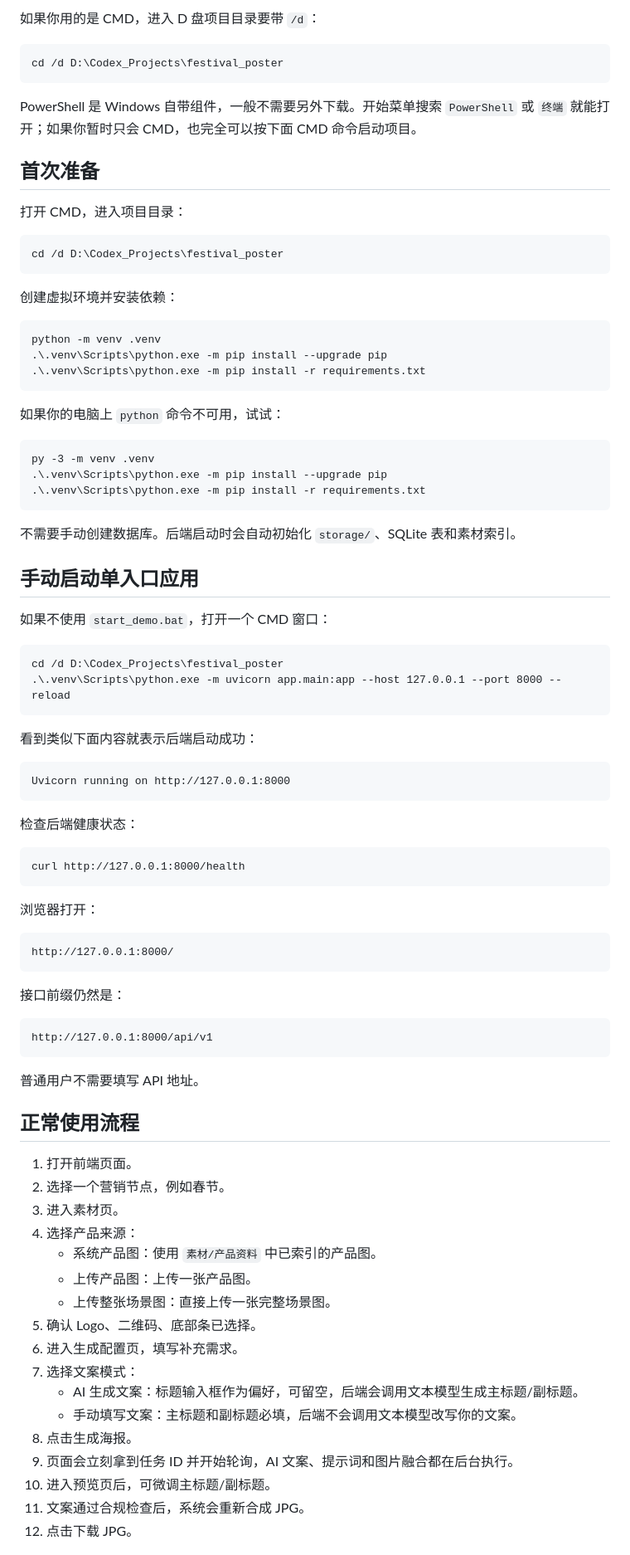
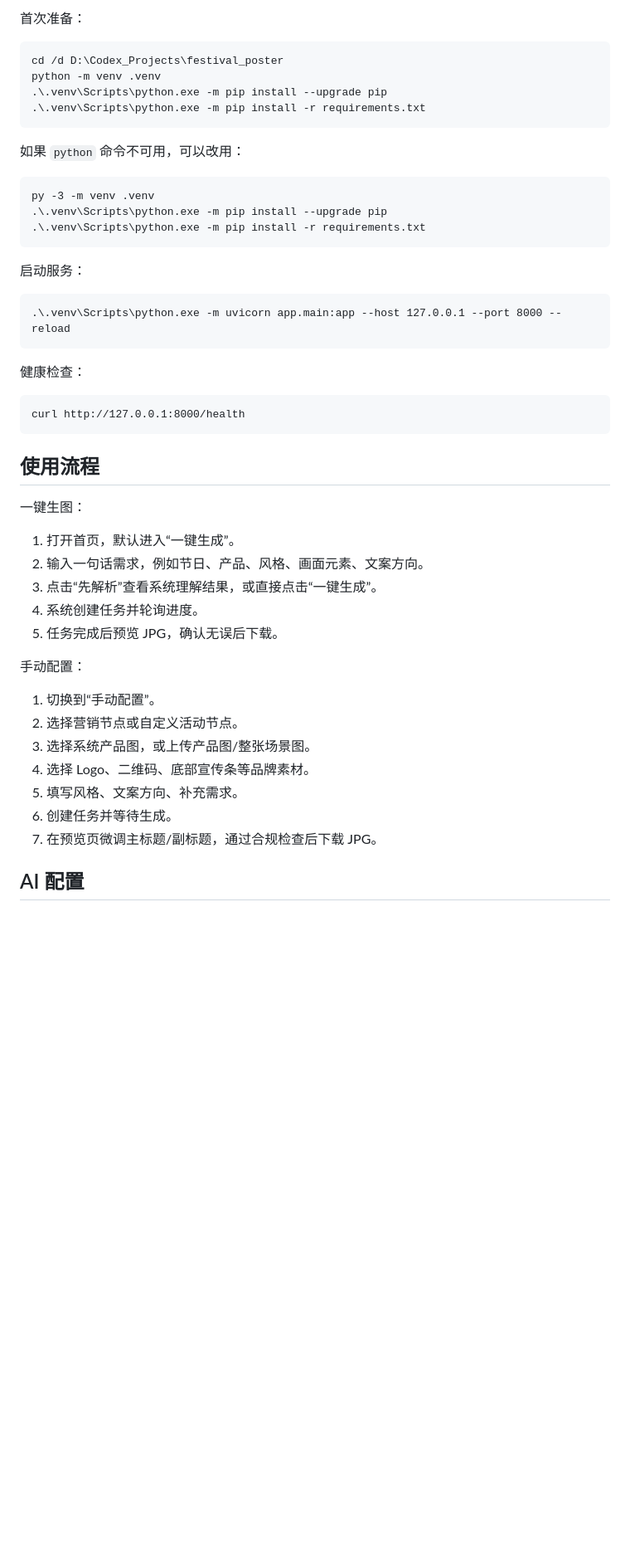
Before and after one commit to Leez-Xa/festival_poster, a Markdown page: README.md, the part around one of its changes. Shown at 83% size. GitHub-like rendering; blank space fills up the shorter version.

````diff
--- a/README.md
+++ b/README.md
@@ -46,29 +87,14 @@ start_demo.bat
 
-如果你用的是 CMD，进入 D 盘项目目录要带 `/d`：
+首次准备：
 
 ```cmd
 cd /d D:\Codex_Projects\festival_poster
-```
-
-PowerShell 是 Windows 自带组件，一般不需要另外下载。开始菜单搜索 `PowerShell` 或 `终端` 就能打开；如果你暂时只会 CMD，也完全可以按下面 CMD 命令启动项目。
-
-## 首次准备
-
-打开 CMD，进入项目目录：
-
-```cmd
-cd /d D:\Codex_Projects\festival_poster
-```
-
-创建虚拟环境并安装依赖：
-
-```cmd
 python -m venv .venv
 .\.venv\Scripts\python.exe -m pip install --upgrade pip
 .\.venv\Scripts\python.exe -m pip install -r requirements.txt
 ```
 
-如果你的电脑上 `python` 命令不可用，试试：
+如果 `python` 命令不可用，可以改用：
 
 ```cmd
 py -3 -m venv .venv
@@ -76,60 +102,37 @@ py -3 -m venv .venv
 .\.venv\Scripts\python.exe -m pip install -r requirements.txt
 ```
 
-不需要手动创建数据库。后端启动时会自动初始化 `storage/`、SQLite 表和素材索引。
-
-## 手动启动单入口应用
-
-如果不使用 `start_demo.bat`，打开一个 CMD 窗口：
+启动服务：
 
 ```cmd
-cd /d D:\Codex_Projects\festival_poster
 .\.venv\Scripts\python.exe -m uvicorn app.main:app --host 127.0.0.1 --port 8000 --reload
 ```
 
-看到类似下面内容就表示后端启动成功：
-
-```text
-Uvicorn running on http://127.0.0.1:8000
-```
-
-检查后端健康状态：
+健康检查：
 
 ```cmd
 curl http://127.0.0.1:8000/health
 ```
 
-浏览器打开：
+## 使用流程
 
-```text
-http://127.0.0.1:8000/
-```
+一键生图：
 
-接口前缀仍然是：
+1. 打开首页，默认进入“一键生成”。
+2. 输入一句话需求，例如节日、产品、风格、画面元素、文案方向。
+3. 点击“先解析”查看系统理解结果，或直接点击“一键生成”。
+4. 系统创建任务并轮询进度。
+5. 任务完成后预览 JPG，确认无误后下载。
 
-```text
-http://127.0.0.1:8000/api/v1
-```
+手动配置：
 
-普通用户不需要填写 API 地址。
+1. 切换到“手动配置”。
+2. 选择营销节点或自定义活动节点。
+3. 选择系统产品图，或上传产品图/整张场景图。
+4. 选择 Logo、二维码、底部宣传条等品牌素材。
+5. 填写风格、文案方向、补充需求。
+6. 创建任务并等待生成。
+7. 在预览页微调主标题/副标题，通过合规检查后下载 JPG。
 
-## 正常使用流程
+## AI 配置
 
-1. 打开前端页面。
-2. 选择一个营销节点，例如春节。
-3. 进入素材页。
-4. 选择产品来源：
-   - 系统产品图：使用 `素材/产品资料` 中已索引的产品图。
-   - 上传产品图：上传一张产品图。
-   - 上传整张场景图：直接上传一张完整场景图。
-5. 确认 Logo、二维码、底部条已选择。
-6. 进入生成配置页，填写补充需求。
-7. 选择文案模式：
-   - AI 生成文案：标题输入框作为偏好，可留空，后端会调用文本模型生成主标题/副标题。
-   - 手动填写文案：主标题和副标题必填，后端不会调用文本模型改写你的文案。
-8. 点击生成海报。
-9. 页面会立刻拿到任务 ID 并开始轮询，AI 文案、提示词和图片融合都在后台执行。
-10. 进入预览页后，可微调主标题/副标题。
-11. 文案通过合规检查后，系统会重新合成 JPG。
-12. 点击下载 JPG。
-
````
Also changed, not shown: other parts of README.md (+168 -153 lines).
